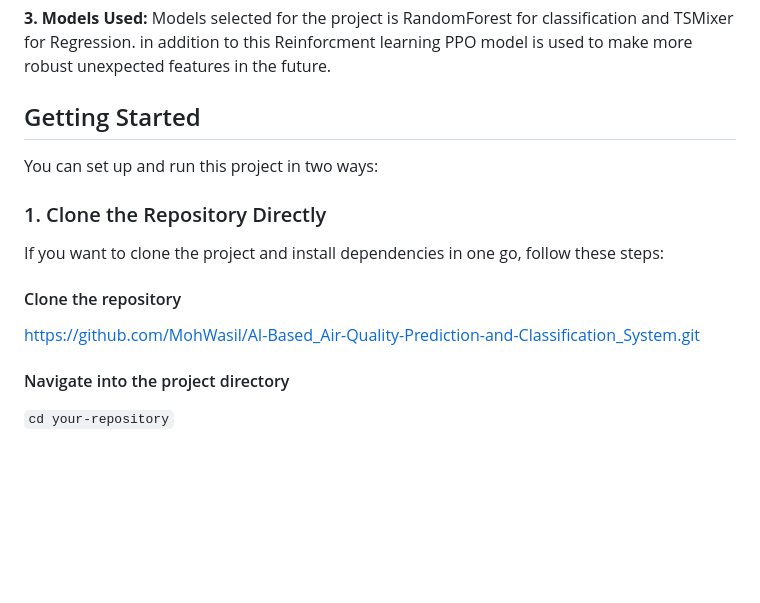
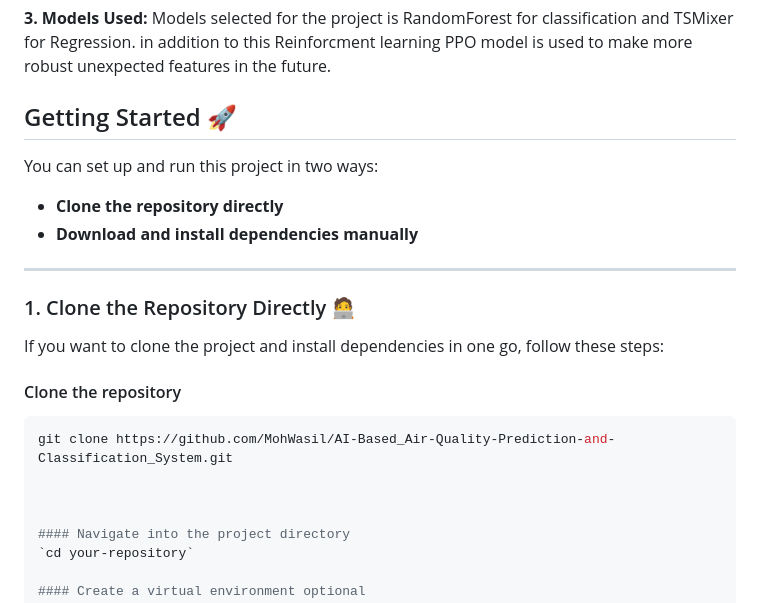
Before and after one commit to MohWasil/AI-Based_Air-Quality-Prediction-and-Classification_System, a Markdown page: README.md, the part around the change. GitHub-like rendering; blank space fills up the shorter version.

Commit message:
README.md
checkup.

````diff
--- a/README.md
+++ b/README.md
@@ -15,16 +15,22 @@ This project develops a real-time air quality prediction system that collects hi
  is used to make more robust unexpected features in the future.
 
 
-## Getting Started
+## Getting Started 🚀
 
 You can set up and run this project in two ways:
+- **Clone the repository directly**
+- **Download and install dependencies manually**
 
-### 1. Clone the Repository Directly
+---
+
+### 1. Clone the Repository Directly 🧑‍💻
 
 If you want to clone the project and install dependencies in one go, follow these steps:
 
 #### Clone the repository
-https://github.com/MohWasil/AI-Based_Air-Quality-Prediction-and-Classification_System.git
+```bash
+git clone https://github.com/MohWasil/AI-Based_Air-Quality-Prediction-and-Classification_System.git
+
 
 
 #### Navigate into the project directory
````
